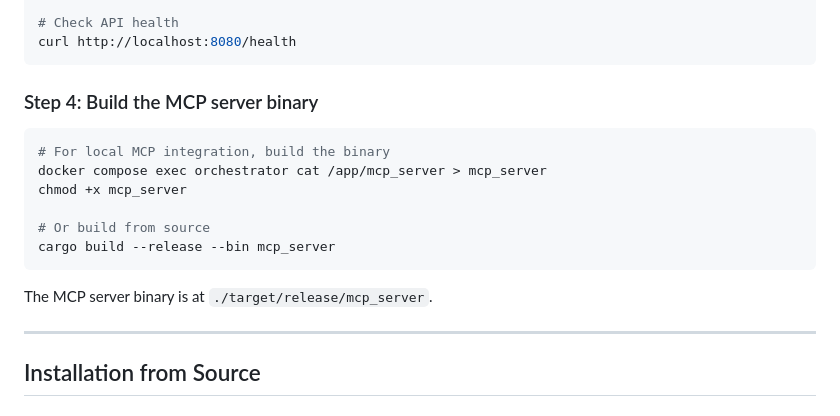
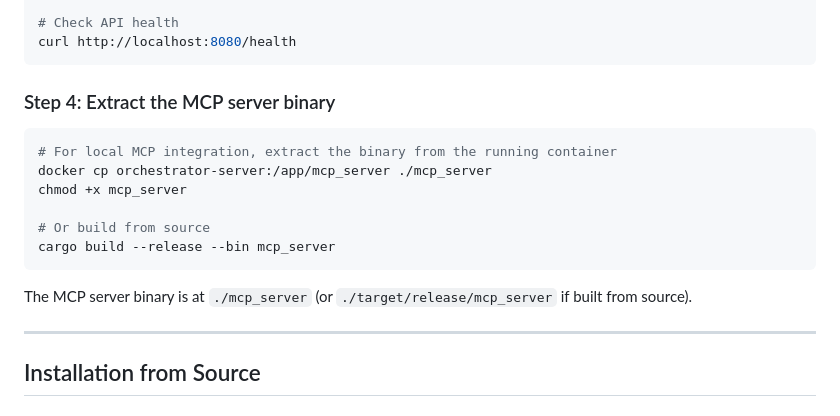
Before and after one commit to this-rs/project-orchestrator, a Markdown page: docs/setup/installation.md, the part around the change. Drawn GitHub-style.

Commit message:
fix(docs): use docker cp instead of docker exec cat for mcp_server extraction
- Replace broken `docker compose exec orchestrator cat /app/mcp_server > mcp_server`
  with correct `docker cp orchestrator-server:/app/mcp_server ./mcp_server`
- Update section title and path description

Co-Authored-By: Claude Opus 4.6 <noreply@anthropic.com>

````diff
--- a/docs/setup/installation.md
+++ b/docs/setup/installation.md
@@ -56,18 +56,18 @@ docker compose ps
 curl http://localhost:8080/health
 ```
 
-### Step 4: Build the MCP server binary
+### Step 4: Extract the MCP server binary
 
 ```bash
-# For local MCP integration, build the binary
-docker compose exec orchestrator cat /app/mcp_server > mcp_server
+# For local MCP integration, extract the binary from the running container
+docker cp orchestrator-server:/app/mcp_server ./mcp_server
 chmod +x mcp_server
 
 # Or build from source
 cargo build --release --bin mcp_server
 ```
 
-The MCP server binary is at `./target/release/mcp_server`.
+The MCP server binary is at `./mcp_server` (or `./target/release/mcp_server` if built from source).
 
 ---
 
````
